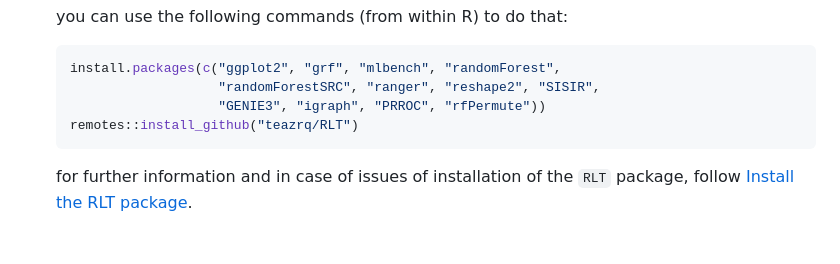
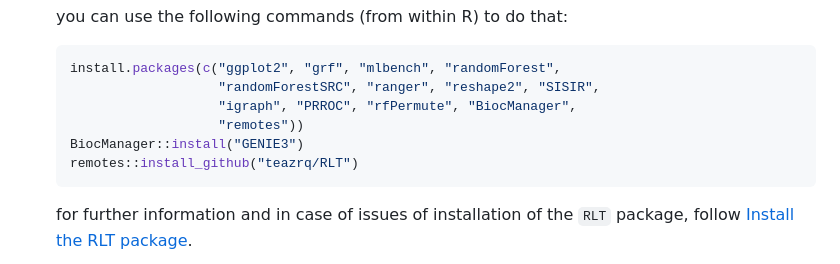
Before and after one commit to tuxette/ecas23_randomforest, a Markdown page: README.md, the part around the change. Drawn GitHub-style; blank space fills up the shorter version.

Commit message:
fixed minor issues in pkg installation

````diff
--- a/README.md
+++ b/README.md
@@ -56,7 +56,9 @@ quite moderate):
     ``` r
     install.packages(c("ggplot2", "grf", "mlbench", "randomForest",
                        "randomForestSRC", "ranger", "reshape2", "SISIR",
-                       "GENIE3", "igraph", "PRROC", "rfPermute"))
+                       "igraph", "PRROC", "rfPermute", "BiocManager",
+                       "remotes"))
+    BiocManager::install("GENIE3")
     remotes::install_github("teazrq/RLT")
     ```
 
````
